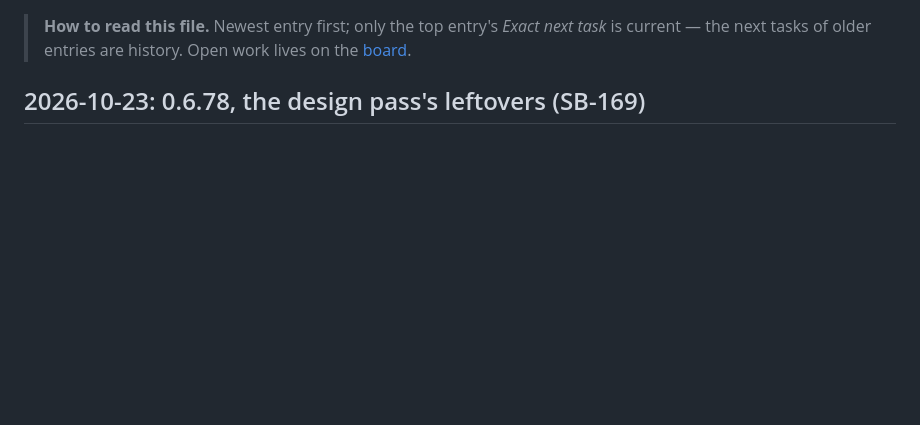
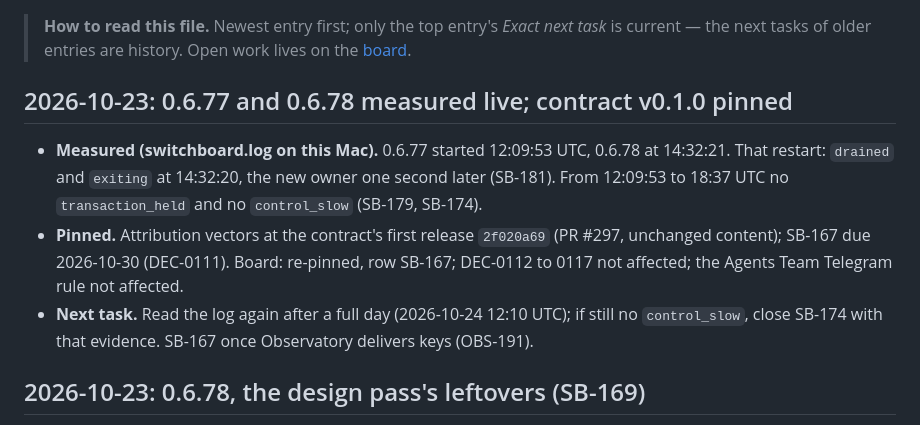
Before and after one commit to passioncode-ai/fabric-switchboard, a Markdown page: docs/HANDOFF.md, the part around the change. Drawn GitHub-style; blank space fills up the shorter version.

Commit message:
docs: 0.6.77 and 0.6.78 measured live (SB-181, SB-179) (#298)
Co-authored-by: Робот <r@e.com>
Co-authored-by: Claude Opus 5.5 (1M context) <noreply@anthropic.com>

```diff
--- a/docs/HANDOFF.md
+++ b/docs/HANDOFF.md
@@ -1,6 +1,17 @@
 > **How to read this file.** Newest entry first; only the top entry's *Exact next task* is
 > current — the next tasks of older entries are history. Open work lives on the
 > [board](evidence/backlog.md).
+
+## 2026-10-23: 0.6.77 and 0.6.78 measured live; contract v0.1.0 pinned
+
+- **Measured (switchboard.log on this Mac).** 0.6.77 started 12:09:53 UTC, 0.6.78 at 14:32:21. That
+  restart: `drained` and `exiting` at 14:32:20, the new owner one second later (SB-181). From
+  12:09:53 to 18:37 UTC no `transaction_held` and no `control_slow` (SB-179, SB-174).
+- **Pinned.** Attribution vectors at the contract's first release `2f020a69` (PR #297, unchanged
+  content); SB-167 due 2026-10-30 (DEC-0111). Board: re-pinned, row SB-167; DEC-0112 to 0117 not
+  affected; the Agents Team Telegram rule not affected.
+- **Next task.** Read the log again after a full day (2026-10-24 12:10 UTC); if still no
+  `control_slow`, close SB-174 with that evidence. SB-167 once Observatory delivers keys (OBS-191).
 
 ## 2026-10-23: 0.6.78, the design pass's leftovers (SB-169)
 
```
Also changed, not shown: docs/evidence/backlog.md (+2 -2 lines).
